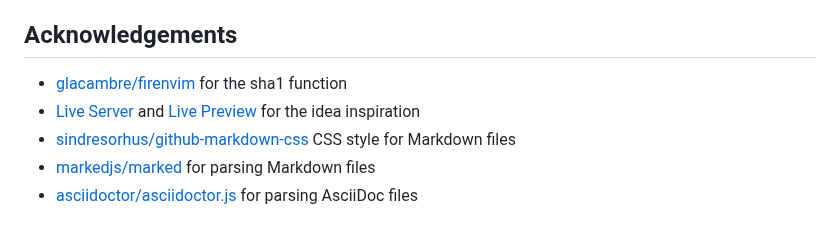
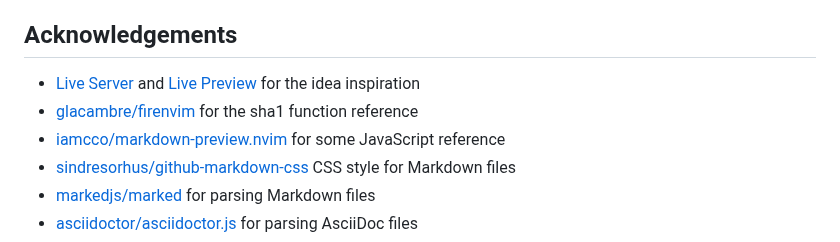
Before and after one commit to brianhuster/live-preview.nvim, a Markdown page: README.md, the part around the change. Rendered like a GitHub page.

```diff
--- a/README.md
+++ b/README.md
@@ -137,8 +137,9 @@ Since this is a young project, there should be a lot of rooms for improvements.
 - [ ] Support for diagrams in AsciiDoc
 
 ## Acknowledgements
-* [glacambre/firenvim](https://github.com/glacambre/firenvim) for the sha1 function
 * [Live Server](https://marketplace.visualstudio.com/items?itemName=ritwickdey.LiveServer) and [Live Preview](https://marketplace.visualstudio.com/items?itemName=ms-vscode.live-server) for the idea inspiration
+* [glacambre/firenvim](https://github.com/glacambre/firenvim) for the sha1 function reference
+* [iamcco/markdown-preview.nvim](https://github.com/iamcco/markdown-preview.nvim) for some JavaScript reference
 * [sindresorhus/github-markdown-css](https://github.com/sindresorhus/github-markdown-css) CSS style for Markdown files
 * [markedjs/marked](https://github.com/markedjs/marked) for parsing Markdown files
 * [asciidoctor/asciidoctor.js](https://github.com/asciidoctor/asciidoctor.js) for parsing AsciiDoc files
```
Also changed, not shown: README.vi.md (+2 -1 lines).
